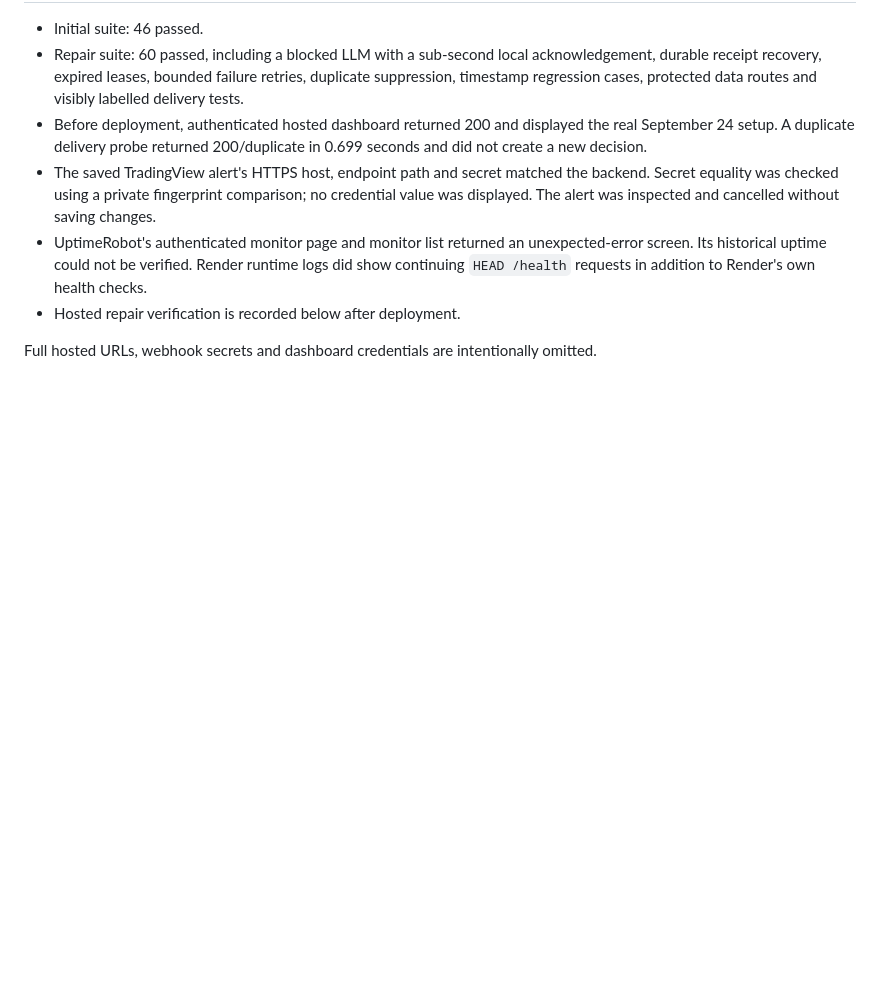
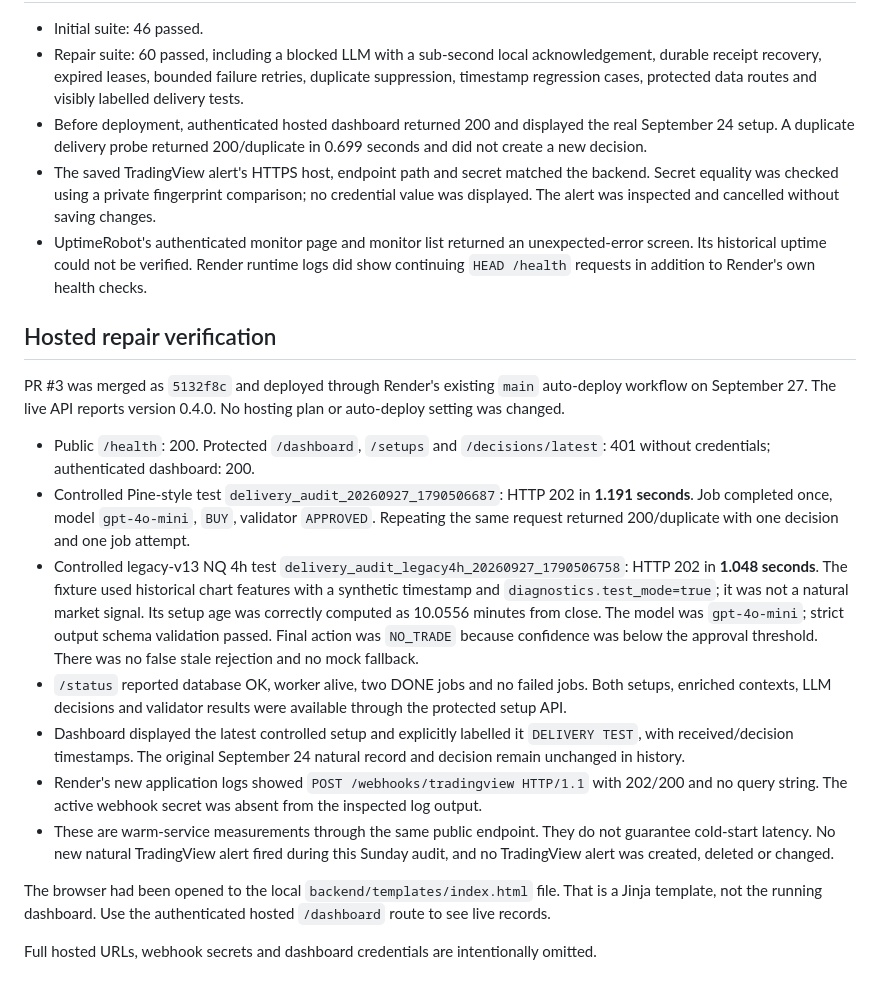
Before and after one commit to Rakan-Rouchdi/llm-smc-indicator, a Markdown page: docs/webhook_delivery_audit_2026_09_27.md, the part around the change. Drawn GitHub-style; blank space fills up the shorter version.

Commit message:
Record hosted webhook repair verification and remaining limitations

```diff
--- a/docs/webhook_delivery_audit_2026_09_27.md
+++ b/docs/webhook_delivery_audit_2026_09_27.md
@@ -43,6 +43,19 @@ No Pine trading rules, alert thresholds, alert inputs or TradingView alert defin
 - Before deployment, authenticated hosted dashboard returned 200 and displayed the real September 24 setup. A duplicate delivery probe returned 200/duplicate in 0.699 seconds and did not create a new decision.
 - The saved TradingView alert's HTTPS host, endpoint path and secret matched the backend. Secret equality was checked using a private fingerprint comparison; no credential value was displayed. The alert was inspected and cancelled without saving changes.
 - UptimeRobot's authenticated monitor page and monitor list returned an unexpected-error screen. Its historical uptime could not be verified. Render runtime logs did show continuing `HEAD /health` requests in addition to Render's own health checks.
-- Hosted repair verification is recorded below after deployment.
+
+## Hosted repair verification
+
+PR #3 was merged as `5132f8c` and deployed through Render's existing `main` auto-deploy workflow on September 27. The live API reports version 0.4.0. No hosting plan or auto-deploy setting was changed.
+
+- Public `/health`: 200. Protected `/dashboard`, `/setups` and `/decisions/latest`: 401 without credentials; authenticated dashboard: 200.
+- Controlled Pine-style test `delivery_audit_20260927_1790506687`: HTTP 202 in **1.191 seconds**. Job completed once, model `gpt-4o-mini`, `BUY`, validator `APPROVED`. Repeating the same request returned 200/duplicate with one decision and one job attempt.
+- Controlled legacy-v13 NQ 4h test `delivery_audit_legacy4h_20260927_1790506758`: HTTP 202 in **1.048 seconds**. The fixture used historical chart features with a synthetic timestamp and `diagnostics.test_mode=true`; it was not a natural market signal. Its setup age was correctly computed as 10.0556 minutes from close. The model was `gpt-4o-mini`; strict output schema validation passed. Final action was `NO_TRADE` because confidence was below the approval threshold. There was no false stale rejection and no mock fallback.
+- `/status` reported database OK, worker alive, two DONE jobs and no failed jobs. Both setups, enriched contexts, LLM decisions and validator results were available through the protected setup API.
+- Dashboard displayed the latest controlled setup and explicitly labelled it `DELIVERY TEST`, with received/decision timestamps. The original September 24 natural record and decision remain unchanged in history.
+- Render's new application logs showed `POST /webhooks/tradingview HTTP/1.1` with 202/200 and no query string. The active webhook secret was absent from the inspected log output.
+- These are warm-service measurements through the same public endpoint. They do not guarantee cold-start latency. No new natural TradingView alert fired during this Sunday audit, and no TradingView alert was created, deleted or changed.
+
+The browser had been opened to the local `backend/templates/index.html` file. That is a Jinja template, not the running dashboard. Use the authenticated hosted `/dashboard` route to see live records.
 
 Full hosted URLs, webhook secrets and dashboard credentials are intentionally omitted.
```
